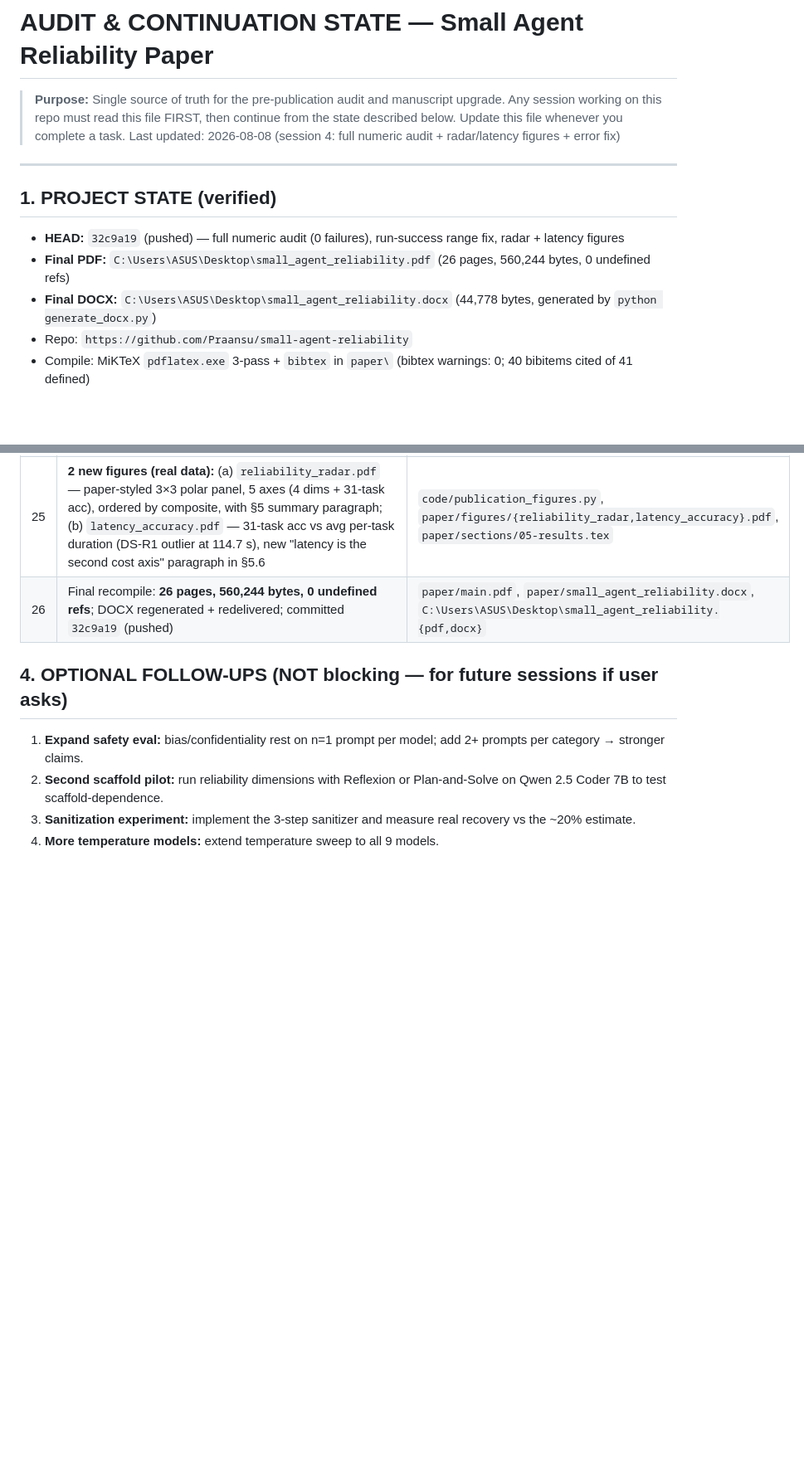
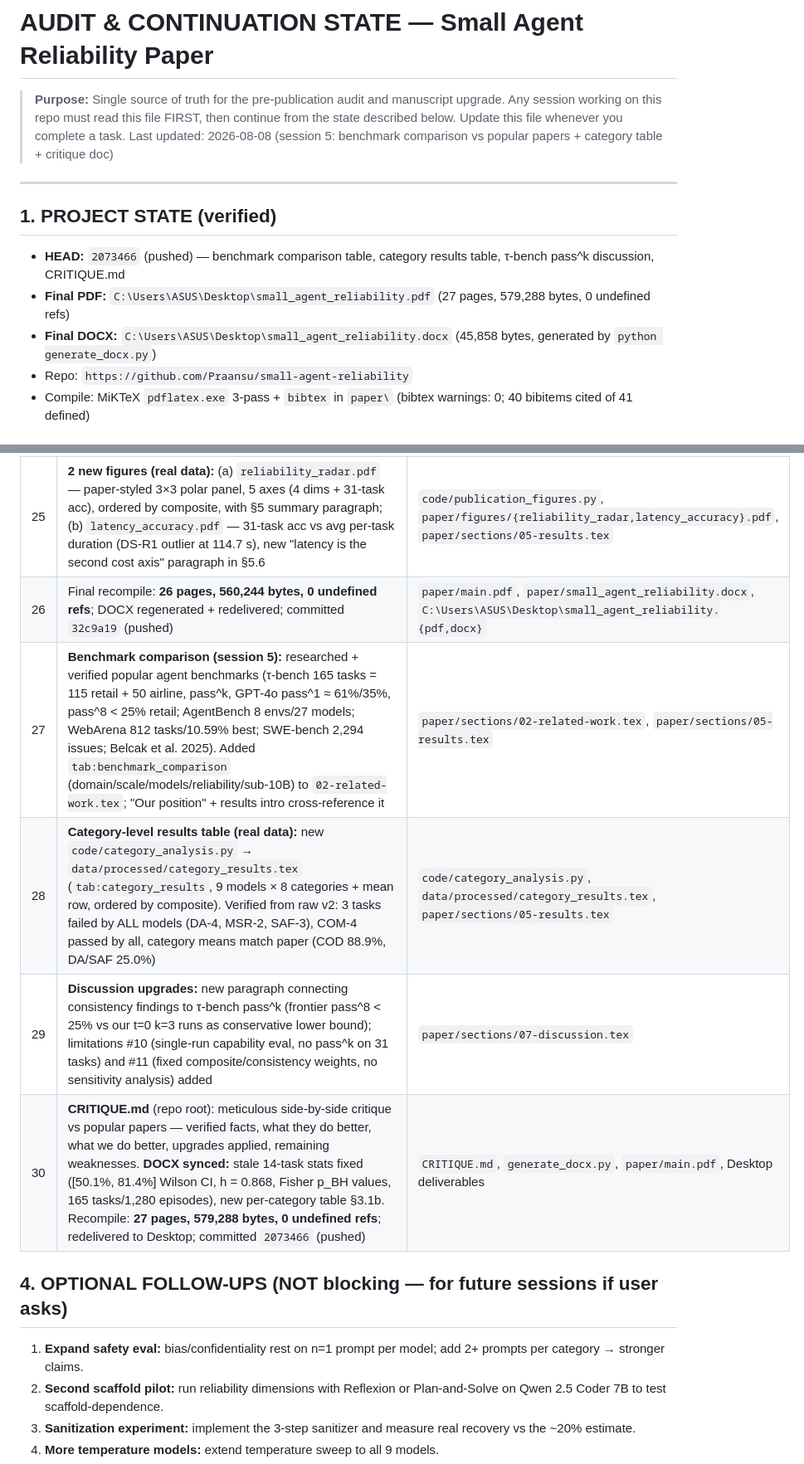
Before and after one commit to Praansu/small-agent-reliability, a Markdown page: AUDIT_STATE.md, 2 parts joined by grey strips. Shown at 83% size. GitHub-like rendering; blank space fills up the shorter version.

Commit message:
Update AUDIT_STATE.md: session-5 record (benchmark comparison, category table, critique doc, DOCX sync)

```diff
--- a/AUDIT_STATE.md
+++ b/AUDIT_STATE.md
@@ -3,15 +3,15 @@
 > **Purpose:** Single source of truth for the pre-publication audit and manuscript upgrade.
 > Any session working on this repo must read this file FIRST, then continue from the
 > state described below. Update this file whenever you complete a task.
-> Last updated: 2026-08-08 (session 4: full numeric audit + radar/latency figures + error fix)
+> Last updated: 2026-08-08 (session 5: benchmark comparison vs popular papers + category table + critique doc)
 
 ---
 
 ## 1. PROJECT STATE (verified)
 
-- **HEAD:** `32c9a19` (pushed) — full numeric audit (0 failures), run-success range fix, radar + latency figures
-- **Final PDF:** `C:\Users\ASUS\Desktop\small_agent_reliability.pdf` (26 pages, 560,244 bytes, 0 undefined refs)
-- **Final DOCX:** `C:\Users\ASUS\Desktop\small_agent_reliability.docx` (44,778 bytes, generated by `python generate_docx.py`)
+- **HEAD:** `2073466` (pushed) — benchmark comparison table, category results table, τ-bench pass^k discussion, CRITIQUE.md
+- **Final PDF:** `C:\Users\ASUS\Desktop\small_agent_reliability.pdf` (27 pages, 579,288 bytes, 0 undefined refs)
+- **Final DOCX:** `C:\Users\ASUS\Desktop\small_agent_reliability.docx` (45,858 bytes, generated by `python generate_docx.py`)
 - Repo: `https://github.com/Praansu/small-agent-reliability`
 - Compile: MiKTeX `pdflatex.exe` 3-pass + `bibtex` in `paper\` (bibtex warnings: 0; 40 bibitems cited of 41 defined)
 
@@ -81,6 +81,10 @@ remaining recommendations logged in §4 (optional follow-ups only).
 | 24 | Abstract em-dashes (literal UTF-8 —) → LaTeX `---`; `\textbf{ Gemma 2 9B}` stray space removed | `paper/main.tex`, `paper/sections/04-experimental-setup.tex` |
 | 25 | **2 new figures (real data):** (a) `reliability_radar.pdf` — paper-styled 3×3 polar panel, 5 axes (4 dims + 31-task acc), ordered by composite, with §5 summary paragraph; (b) `latency_accuracy.pdf` — 31-task acc vs avg per-task duration (DS-R1 outlier at 114.7 s), new "latency is the second cost axis" paragraph in §5.6 | `code/publication_figures.py`, `paper/figures/{reliability_radar,latency_accuracy}.pdf`, `paper/sections/05-results.tex` |
 | 26 | Final recompile: **26 pages, 560,244 bytes, 0 undefined refs**; DOCX regenerated + redelivered; committed `32c9a19` (pushed) | `paper/main.pdf`, `paper/small_agent_reliability.docx`, `C:\Users\ASUS\Desktop\small_agent_reliability.{pdf,docx}` |
+| 27 | **Benchmark comparison (session 5):** researched + verified popular agent benchmarks (τ-bench 165 tasks = 115 retail + 50 airline, pass^k, GPT-4o pass^1 ≈ 61%/35%, pass^8 < 25% retail; AgentBench 8 envs/27 models; WebArena 812 tasks/10.59% best; SWE-bench 2,294 issues; Belcak et al. 2025). Added `tab:benchmark_comparison` (domain/scale/models/reliability/sub-10B) to `02-related-work.tex`; "Our position" + results intro cross-reference it | `paper/sections/02-related-work.tex`, `paper/sections/05-results.tex` |
+| 28 | **Category-level results table (real data):** new `code/category_analysis.py` → `data/processed/category_results.tex` (`tab:category_results`, 9 models × 8 categories + mean row, ordered by composite). Verified from raw v2: 3 tasks failed by ALL models (DA-4, MSR-2, SAF-3), COM-4 passed by all, category means match paper (COD 88.9%, DA/SAF 25.0%) | `code/category_analysis.py`, `data/processed/category_results.tex`, `paper/sections/05-results.tex` |
+| 29 | **Discussion upgrades:** new paragraph connecting consistency findings to τ-bench pass^k (frontier pass^8 < 25% vs our t=0 k=3 runs as conservative lower bound); limitations #10 (single-run capability eval, no pass^k on 31 tasks) and #11 (fixed composite/consistency weights, no sensitivity analysis) added | `paper/sections/07-discussion.tex` |
+| 30 | **CRITIQUE.md** (repo root): meticulous side-by-side critique vs popular papers — verified facts, what they do better, what we do better, upgrades applied, remaining weaknesses. **DOCX synced:** stale 14-task stats fixed ([50.1%, 81.4%] Wilson CI, h = 0.868, Fisher p_BH values, 165 tasks/1,280 episodes), new per-category table §3.1b. Recompile: **27 pages, 579,288 bytes, 0 undefined refs**; redelivered to Desktop; committed `2073466` (pushed) | `CRITIQUE.md`, `generate_docx.py`, `paper/main.pdf`, Desktop deliverables |
 
 ## 4. OPTIONAL FOLLOW-UPS (NOT blocking — for future sessions if user asks)
 
```
Also changed, not shown: other parts of AUDIT_STATE.md (+2 -0 lines).
